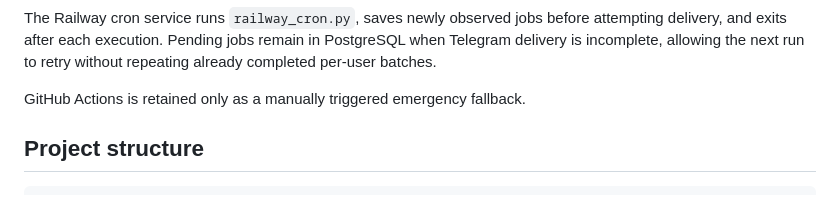
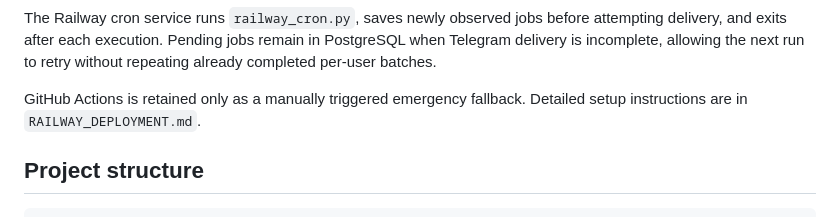
Before and after one commit to jaskaran451/um-job-alert, a Markdown page: README.md, the part around the change. GitHub-like rendering.

Commit message:
Link Railway cron deployment guide

```diff
--- a/README.md
+++ b/README.md
@@ -50,6 +50,7 @@ PostgreSQL when Telegram delivery is incomplete, allowing the next run to retry
 without repeating already completed per-user batches.
 
 GitHub Actions is retained only as a manually triggered emergency fallback.
+Detailed setup instructions are in `RAILWAY_DEPLOYMENT.md`.
 
 ## Project structure
 
```
